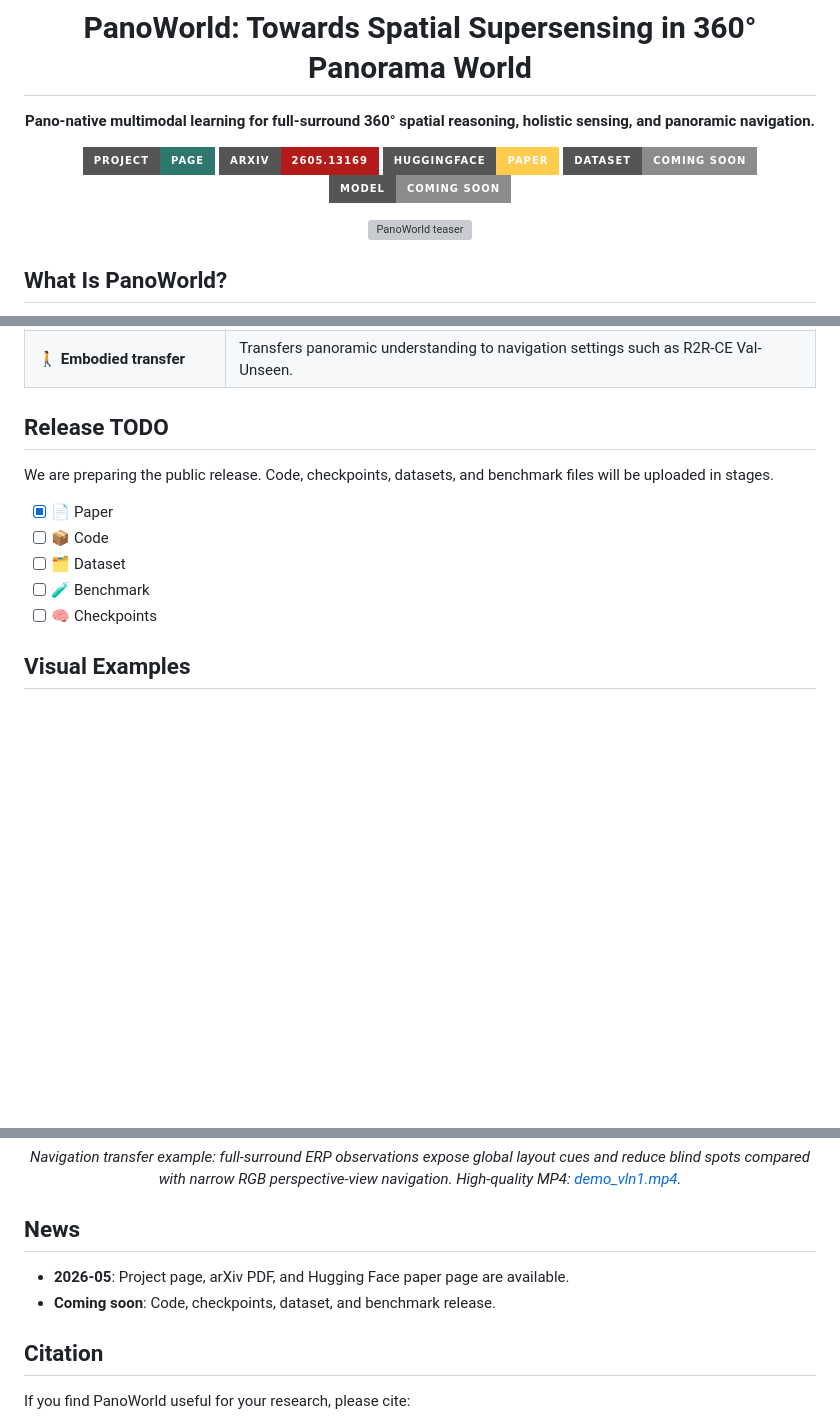
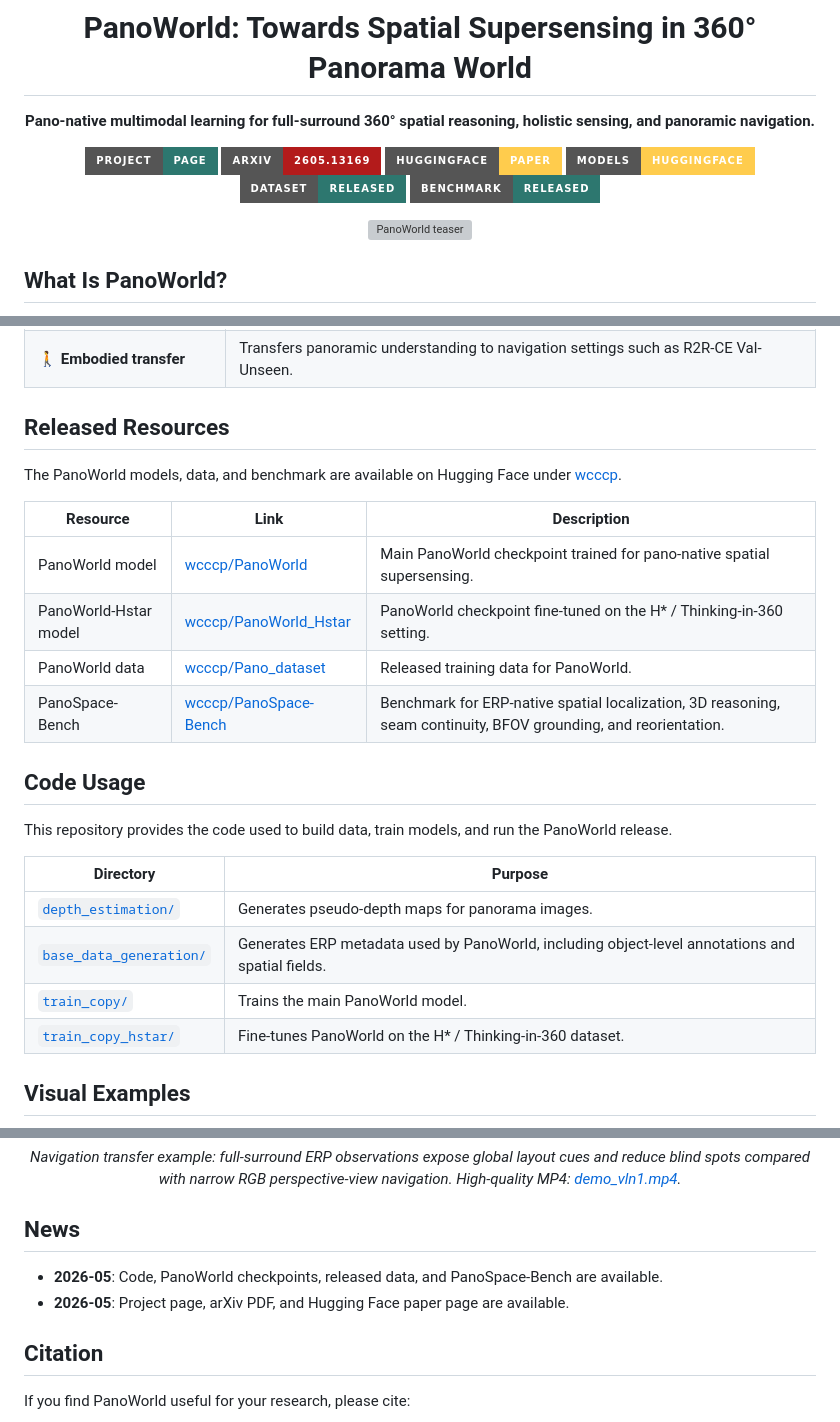
Before and after one commit to wcpcp/PanoWorld, a Markdown page: README.md, 3 parts joined by grey strips. Rendered like a GitHub page; badges without logos; blank space fills up the shorter version; grey boxes are pictures that could not be loaded.

Commit message:
Update README release resources

```diff
--- a/README.md
+++ b/README.md
@@ -7,8 +7,9 @@
 [![Project Page](https://img.shields.io/badge/Project-Page-2d776f?style=for-the-badge&logo=githubpages&logoColor=white)](https://wcpcp.github.io/PanoWorld/)
 [![arXiv](https://img.shields.io/badge/arXiv-2605.13169-b31b1b?style=for-the-badge&logo=arxiv&logoColor=white)](https://arxiv.org/pdf/2605.13169)
 [![HF Paper](https://img.shields.io/badge/HuggingFace-Paper-ffcc4d?style=for-the-badge&logo=huggingface&logoColor=111)](https://huggingface.co/papers/2605.13169)
-[![Dataset](https://img.shields.io/badge/Dataset-Coming%20Soon-8c8c8c?style=for-the-badge)](#release-todo)
-[![Model](https://img.shields.io/badge/Model-Coming%20Soon-8c8c8c?style=for-the-badge)](#release-todo)
+[![Models](https://img.shields.io/badge/Models-HuggingFace-ffcc4d?style=for-the-badge&logo=huggingface&logoColor=111)](https://huggingface.co/wcccp)
+[![Dataset](https://img.shields.io/badge/Dataset-Released-2d776f?style=for-the-badge)](https://huggingface.co/datasets/wcccp/Pano_dataset)
+[![Benchmark](https://img.shields.io/badge/Benchmark-Released-2d776f?style=for-the-badge)](https://huggingface.co/datasets/wcccp/PanoSpace-Bench)
 
 </div>
 
@@ -31,15 +32,27 @@ This enables a unified full-surround representation for downstream tasks such as
 | 🏗️ **PanoWorld** | Injects spherical geometry into the visual stream through Spherical Spatial Cross-Attention. |
 | 🚶 **Embodied transfer** | Transfers panoramic understanding to navigation settings such as R2R-CE Val-Unseen. |
 
-## Release TODO
+## Released Resources
 
-We are preparing the public release. Code, checkpoints, datasets, and benchmark files will be uploaded in stages.
+The PanoWorld models, data, and benchmark are available on Hugging Face under [wcccp](https://huggingface.co/wcccp).
 
-- [x] 📄 Paper
-- [ ] 📦 Code
-- [ ] 🗂️ Dataset
-- [ ] 🧪 Benchmark
-- [ ] 🧠 Checkpoints
+| Resource | Link | Description |
+| --- | --- | --- |
+| PanoWorld model | [wcccp/PanoWorld](https://huggingface.co/wcccp/PanoWorld) | Main PanoWorld checkpoint trained for pano-native spatial supersensing. |
+| PanoWorld-Hstar model | [wcccp/PanoWorld_Hstar](https://huggingface.co/wcccp/PanoWorld_Hstar) | PanoWorld checkpoint fine-tuned on the H* / Thinking-in-360 setting. |
+| PanoWorld data | [wcccp/Pano_dataset](https://huggingface.co/datasets/wcccp/Pano_dataset) | Released training data for PanoWorld. |
+| PanoSpace-Bench | [wcccp/PanoSpace-Bench](https://huggingface.co/datasets/wcccp/PanoSpace-Bench) | Benchmark for ERP-native spatial localization, 3D reasoning, seam continuity, BFOV grounding, and reorientation. |
+
+## Code Usage
+
+This repository provides the code used to build data, train models, and run the PanoWorld release.
+
+| Directory | Purpose |
+| --- | --- |
+| [`depth_estimation/`](./depth_estimation) | Generates pseudo-depth maps for panorama images. |
+| [`base_data_generation/`](./base_data_generation) | Generates ERP metadata used by PanoWorld, including object-level annotations and spatial fields. |
+| [`train_copy/`](./train_copy) | Trains the main PanoWorld model. |
+| [`train_copy_hstar/`](./train_copy_hstar) | Fine-tunes PanoWorld on the H* / Thinking-in-360 dataset. |
 
 ## Visual Examples
 
@@ -71,8 +84,8 @@ We are preparing the public release. Code, checkpoints, datasets, and benchmark
 
 ## News
 
+- **2026-05**: Code, PanoWorld checkpoints, released data, and PanoSpace-Bench are available.
 - **2026-05**: Project page, arXiv PDF, and Hugging Face paper page are available.
-- **Coming soon**: Code, checkpoints, dataset, and benchmark release.
 
 ## Citation
 
```
